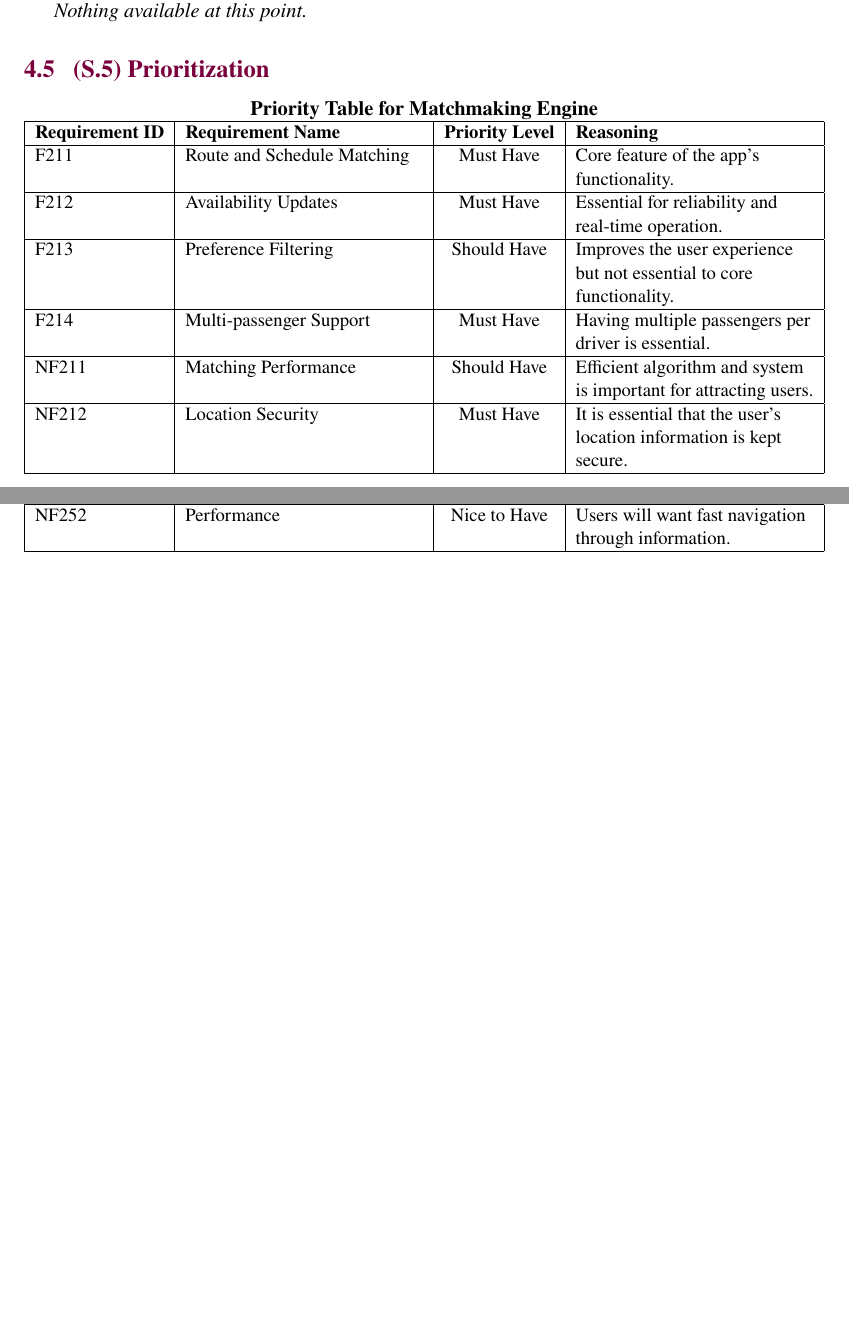
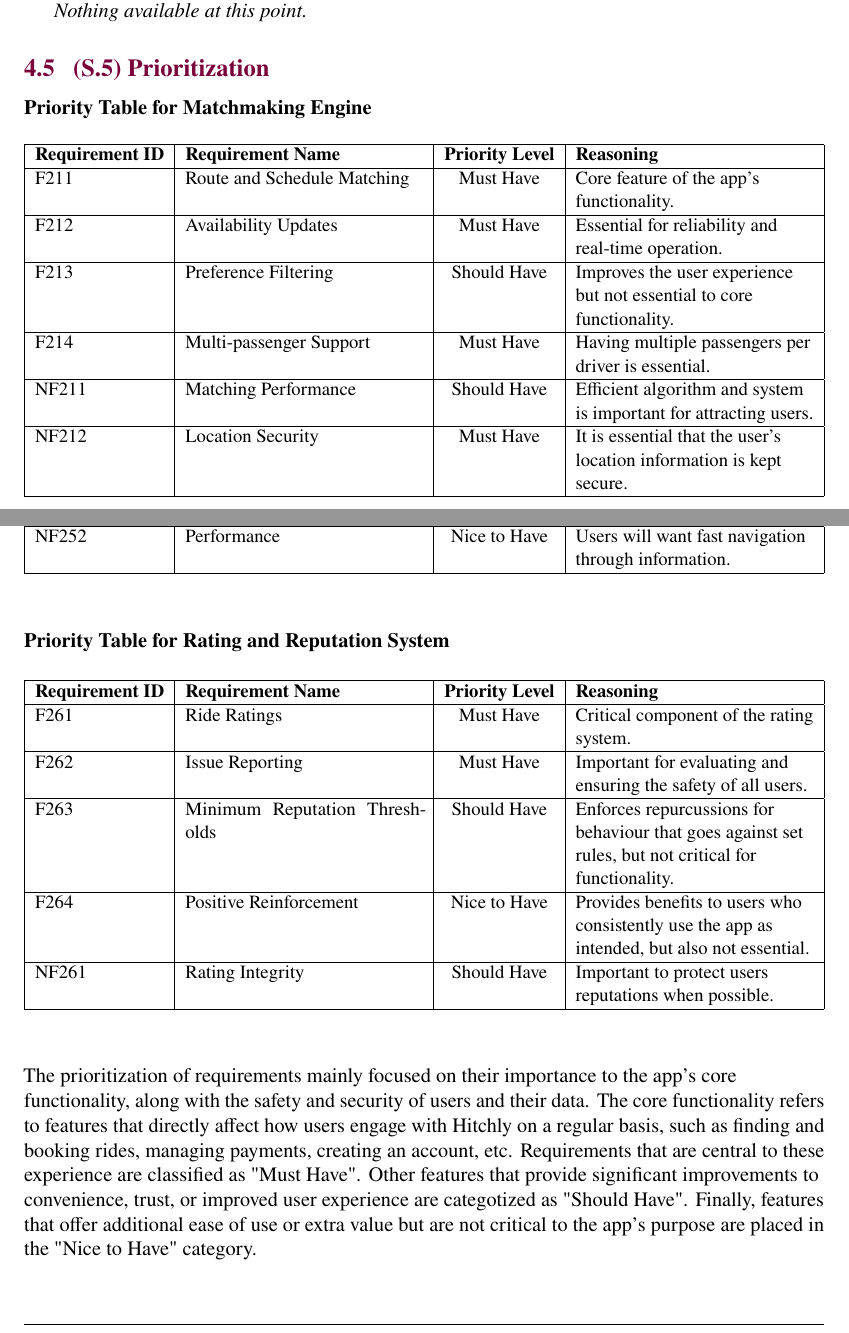
Before and after one commit to hitchly/hitchly, a LaTeX document (docs/SRS/SRS_meyer.tex): two parts of pages 10 and 12 of 14 before the commit and two parts of pages 10 and 12 of 15 after it, joined at a grey line, cut so that both start at the same text, the shorter picture padded with empty space. Compiled offline with pdfLaTeX.

Commit message:
Added table for rating and reputation system, and an explanation for the section

```diff
--- a/docs/SRS/SRS_meyer.tex
+++ b/docs/SRS/SRS_meyer.tex
@@ -285,3 +286,4 @@ F214 & Multi-passenger Support & Must Have & Having multiple passengers per driv
 NF211 & Matching Performance & Should Have & Efficient algorithm and system is important for attracting users. \\ \hline
 NF212 & Location Security & Must Have & It is essential that the user’s location information is kept secure. \\ \hline
 \end{tabularx}
+\end{center}
@@ -345,6 +354,31 @@ NF212 & Location Security & Must Have & It is essential that the user’s locati
   NF251 & Privacy & Must Have & Protecting personal information is necessary for user confidence. \\ \hline
   NF252 & Performance & Nice to Have & Users will want fast navigation through information. \\ \hline
   \end{tabularx}
+\end{center}
+  \vspace{2em}
+
+  \noindent \textbf{Priority Table for Rating and Reputation System}
+  \vspace{0.5em}
+  \begin{center}
+  \small
+  \begin{tabularx}{\textwidth}{|l|X|c|Y|}
+  \hline
+  \textbf{Requirement ID} & \textbf{Requirement Name} & \textbf{Priority Level} & \textbf{Reasoning} \\ \hline
+  F261 & Ride Ratings & Must Have & Critical component of the rating system. \\ \hline
+  F262 & Issue Reporting & Must Have & Important for evaluating and ensuring the safety of all users. \\ \hline
+  F263 & Minimum Reputation Thresholds & Should Have & Enforces repurcussions for behaviour that goes against set rules, but not critical for functionality. \\ \hline
+  F264 & Positive Reinforcement & Nice to Have & Provides benefits to users who consistently use the app as intended, but also not essential. \\ \hline
+  NF261 & Rating Integrity & Should Have & Important to protect users reputations when possible. \\ \hline
+  \end{tabularx}
+\end{center}
+\vspace{2em}
+
+\par\raggedright
+  The prioritization of requirements mainly focused on their importance to the app's core functionality, along with the safety and security of users and their data.
+  The core functionality refers to features that directly affect how users engage with Hitchly on a regular basis, such as finding and booking rides,
+  managing payments, creating an account, etc. Requirements that are central to these experience are classified as "Must Have". Other features that provide
+  significant improvements to convenience, trust, or improved user experience are categotized as "Should Have". Finally, features that offer additional ease of use
+  or extra value but are not critical to the app's purpose are placed in the "Nice to Have" category.
 
 \subsection{(S.6) Verification and Acceptance Criteria}
 Conditions under which an implementation will be deemed satisfactory; V\&V levels \cite{meyer2022}.
```
Also changed, not shown: docs/SRS/SRS_meyer.tex (26 more changed lines).
